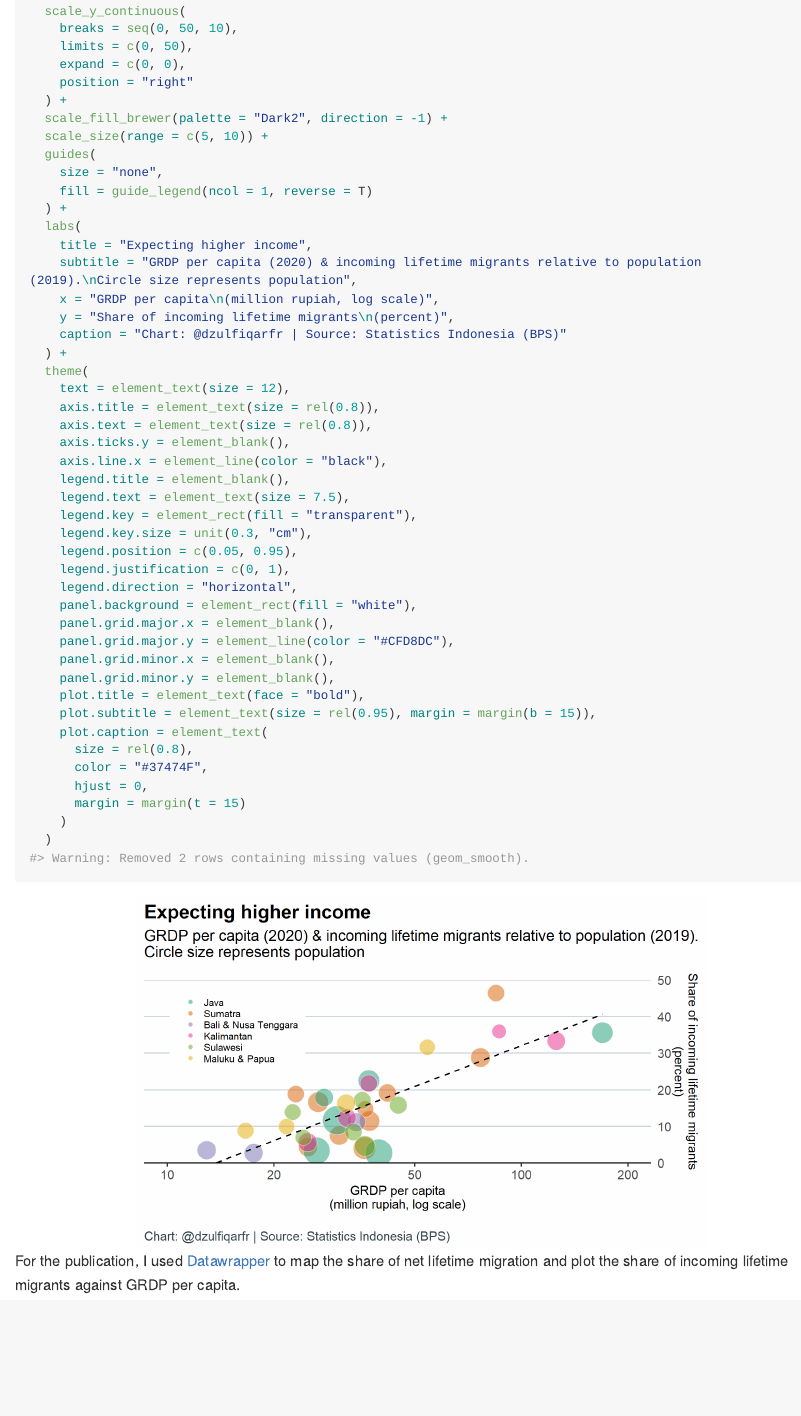
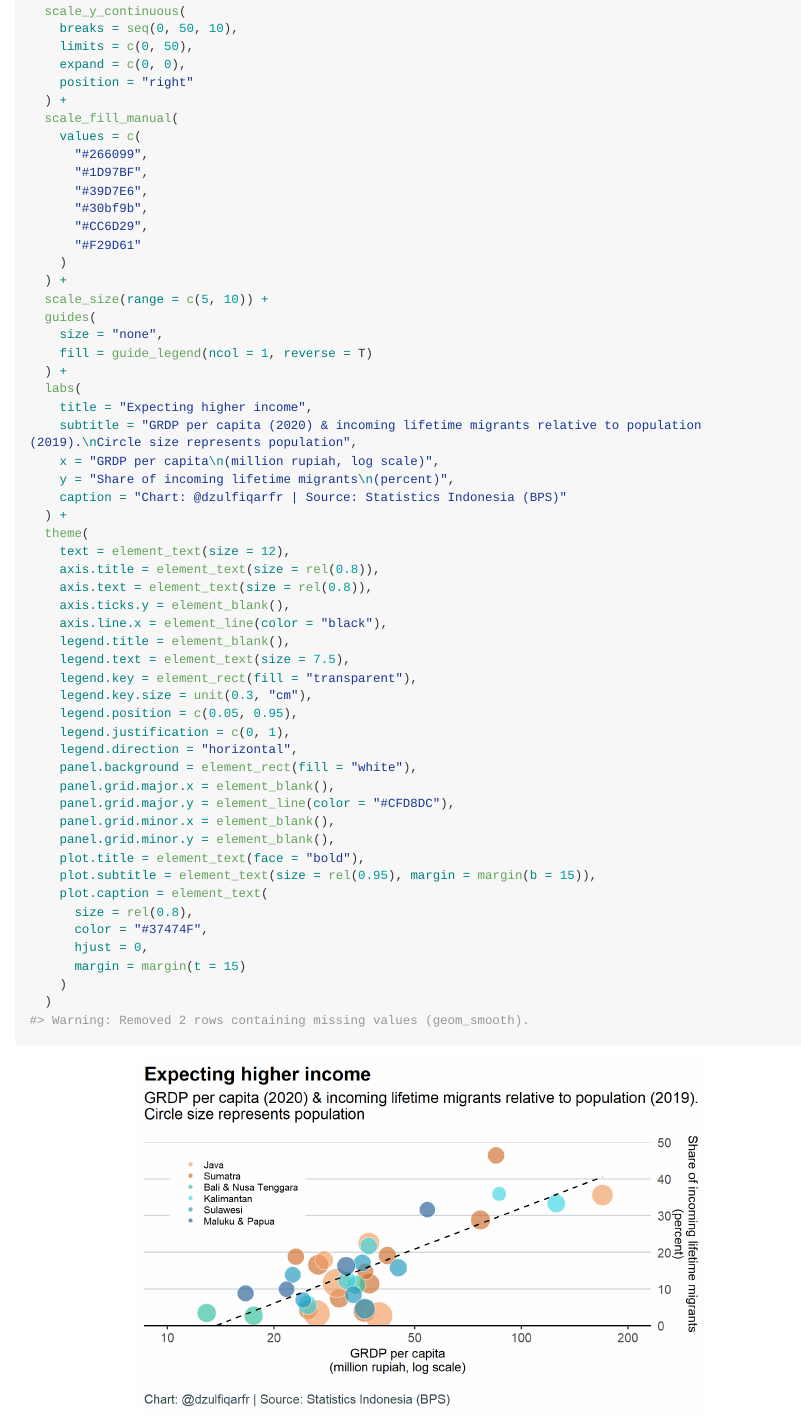
Before and after one commit to dzulfiqarfr/24.01_jakpost_charts, an R Markdown document (20210523_population-distribution/README.Rmd): the page in a window 1100 px wide, from 12080 px down. The pictures show the output file 20210523_population-distribution/README.md that the author committed with the source, drawn offline in the style of GitHub; long lines of code are wrapped.

Commit message:
Update readme, plot in population project

```diff
--- a/20210523_population-distribution/README.Rmd
+++ b/20210523_population-distribution/README.Rmd
@@ -534,7 +534,16 @@ ggplot(grdpPercap_mig_pop, aes(grdp_perCap, lft_in_prop)) +
     expand = c(0, 0),
     position = "right"
   ) +
-  scale_fill_brewer(palette = "Dark2", direction = -1) +
+  scale_fill_manual(
+    values = c(
+      "#266099",
+      "#1D97BF",
+      "#39D7E6",
+      "#30bf9b",
+      "#CC6D29",
+      "#F29D61"
+    )
+  ) +
   scale_size(range = c(5, 10)) +
   guides(
     size = "none",
```
Also changed, not shown: 20210523_population-distribution/README.md, 20210523_population-distribution/README_files/figure-gfm/migration and grdp-1.png, 20210523_population-distribution/README_files/figure-gfm/population and gdp distribution-1.png (deleted), 20210614_wages/README_files/figure-gfm/unnamed-chunk-1-1.png (deleted), README.md, 20210523_population-distribution/README.Rmd (4 more changed lines).
